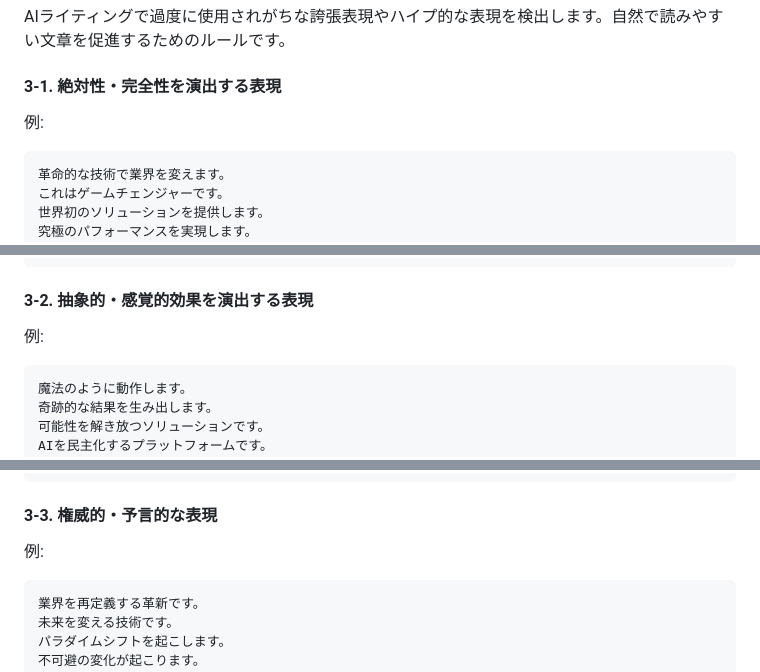
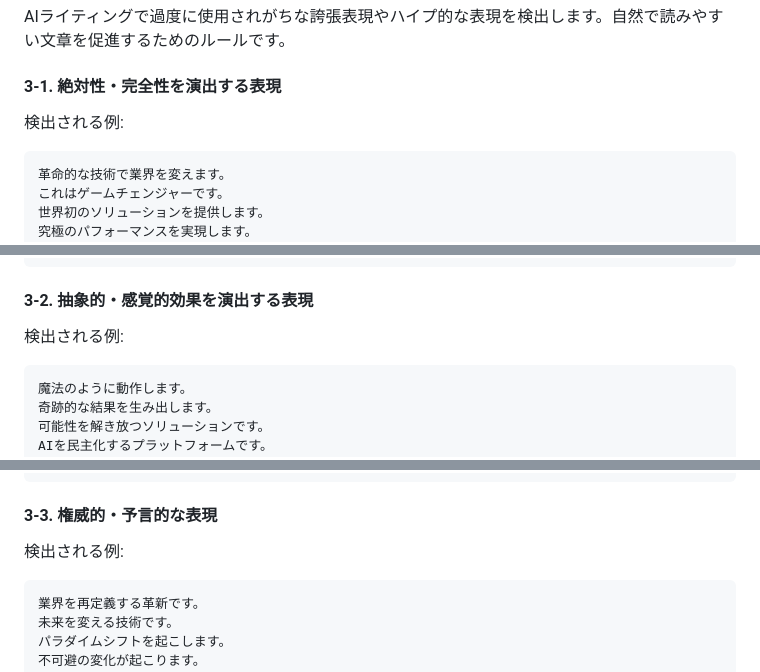
Before and after one commit to textlint-ja/textlint-rule-preset-ai-writing, a Markdown page: README.md, 3 parts joined by grey strips. Rendered like a GitHub page.

````diff
--- a/README.md
+++ b/README.md
@@ -89,7 +89,7 @@ AIライティングで過度に使用されがちな誇張表現やハイプ的
 
 #### 3-1. 絶対性・完全性を演出する表現
 
-例:
+検出される例:
 ```markdown
 革命的な技術で業界を変えます。
 これはゲームチェンジャーです。
@@ -113,7 +113,7 @@ AIライティングで過度に使用されがちな誇張表現やハイプ的
 
 #### 3-2. 抽象的・感覚的効果を演出する表現
 
-例:
+検出される例:
 ```markdown
 魔法のように動作します。
 奇跡的な結果を生み出します。
@@ -133,7 +133,7 @@ AIを利用しやすくするプラットフォームです。
 
 #### 3-3. 権威的・予言的な表現
 
-例:
+検出される例:
 ```markdown
 業界を再定義する革新です。
 未来を変える技術です。
````
Also changed, not shown: other parts of README.md (+3 -3 lines), .github/copilot-instructions.md (+1 -1 lines).
